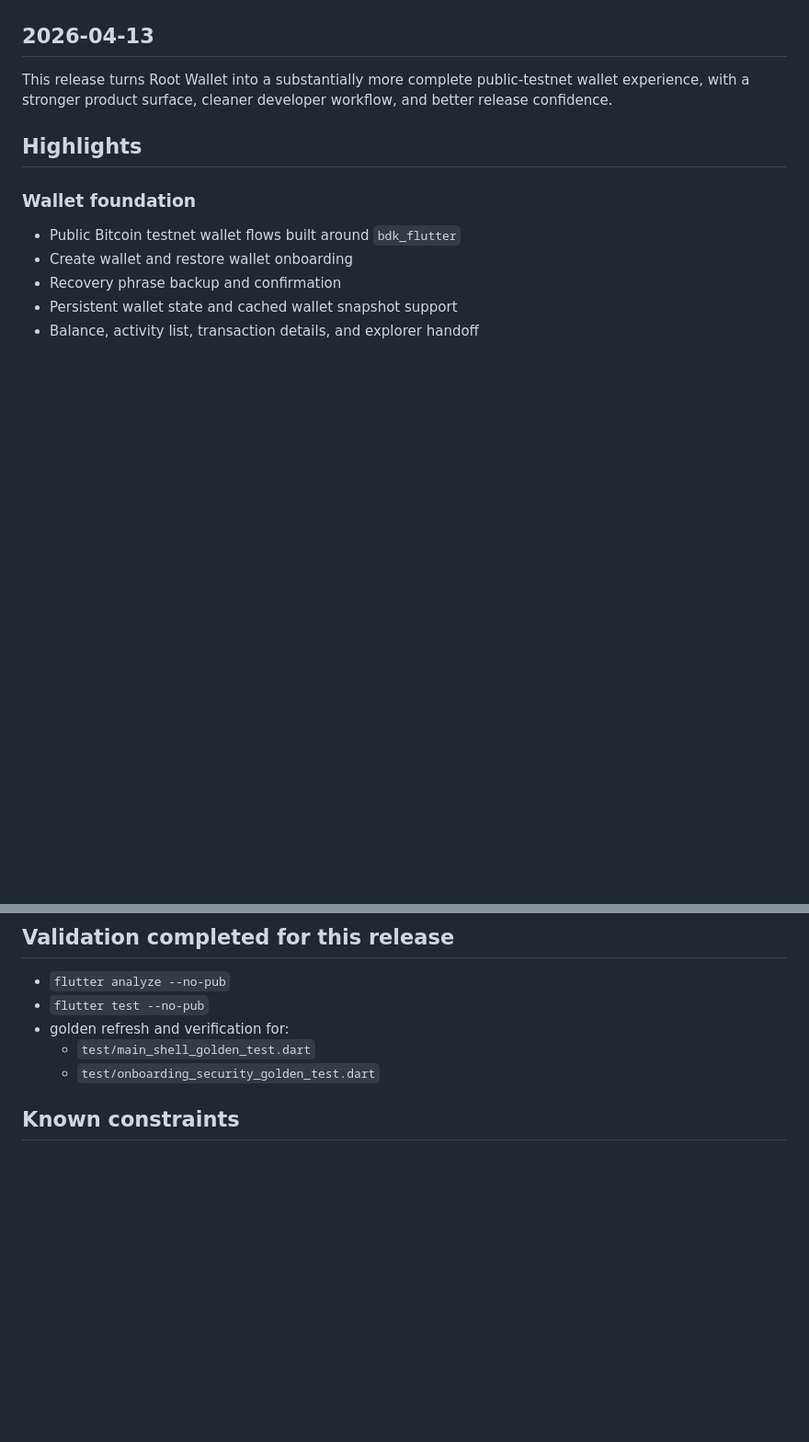
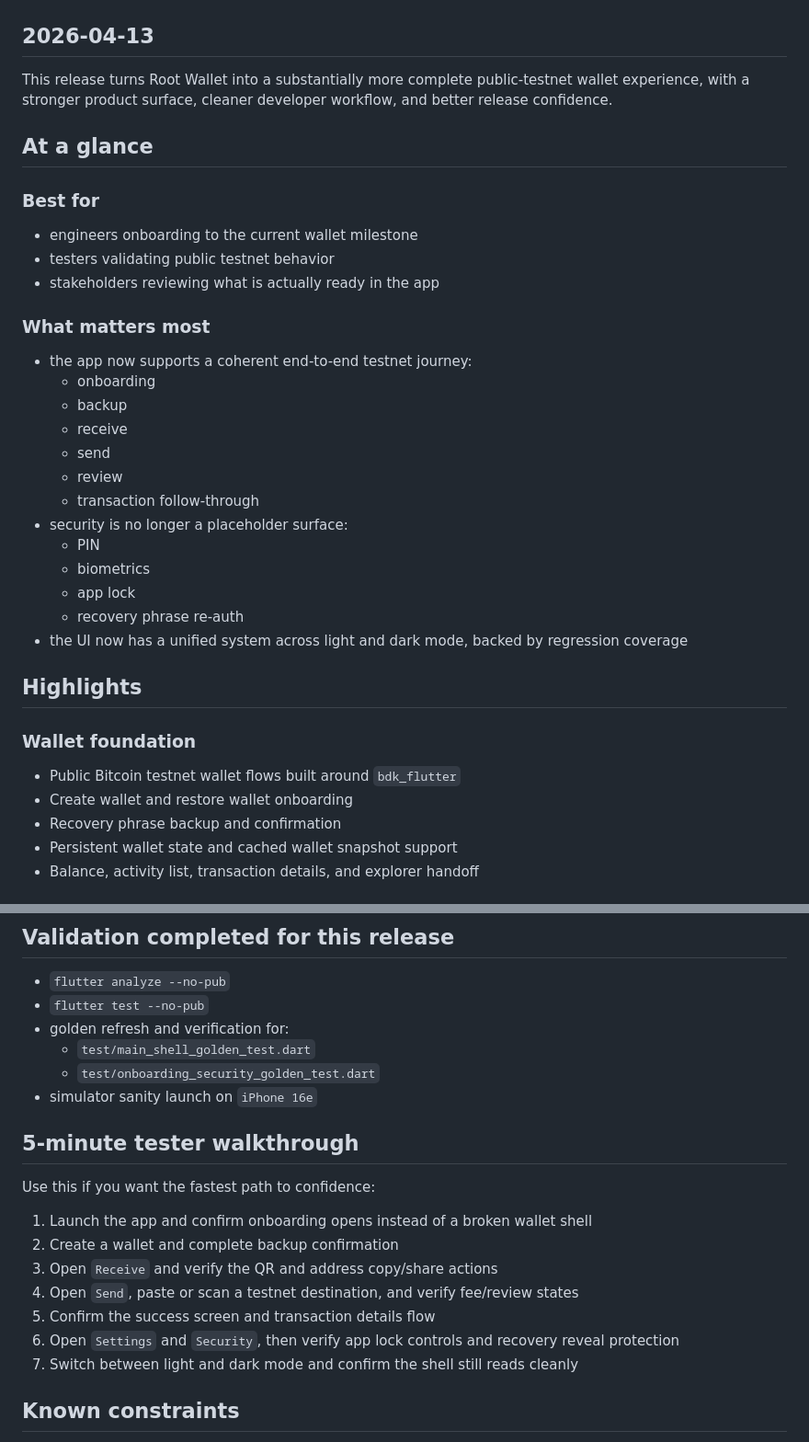
Before and after one commit to j-kon/root_wallet, a Markdown page: docs/release_notes.md, 2 parts joined by grey strips. Shown at 92% size. Rendered like a GitHub page; blank space fills up the shorter version.

Commit message:
docs: refine release handoff notes

```diff
--- a/docs/release_notes.md
+++ b/docs/release_notes.md
@@ -3,6 +3,30 @@
 ## 2026-04-13
 
 This release turns Root Wallet into a substantially more complete public-testnet wallet experience, with a stronger product surface, cleaner developer workflow, and better release confidence.
+
+## At a glance
+
+### Best for
+
+- engineers onboarding to the current wallet milestone
+- testers validating public testnet behavior
+- stakeholders reviewing what is actually ready in the app
+
+### What matters most
+
+- the app now supports a coherent end-to-end testnet journey:
+  - onboarding
+  - backup
+  - receive
+  - send
+  - review
+  - transaction follow-through
+- security is no longer a placeholder surface:
+  - PIN
+  - biometrics
+  - app lock
+  - recovery phrase re-auth
+- the UI now has a unified system across light and dark mode, backed by regression coverage
 
 ## Highlights
 
@@ -75,6 +99,19 @@ This release turns Root Wallet into a substantially more complete public-testnet
 - golden refresh and verification for:
   - `test/main_shell_golden_test.dart`
   - `test/onboarding_security_golden_test.dart`
+- simulator sanity launch on `iPhone 16e`
+
+## 5-minute tester walkthrough
+
+Use this if you want the fastest path to confidence:
+
+1. Launch the app and confirm onboarding opens instead of a broken wallet shell
+2. Create a wallet and complete backup confirmation
+3. Open `Receive` and verify the QR and address copy/share actions
+4. Open `Send`, paste or scan a testnet destination, and verify fee/review states
+5. Confirm the success screen and transaction details flow
+6. Open `Settings` and `Security`, then verify app lock controls and recovery reveal protection
+7. Switch between light and dark mode and confirm the shell still reads cleanly
 
 ## Known constraints
 
```
Also changed, not shown: other parts of docs/release_notes.md (+8 -0 lines).
